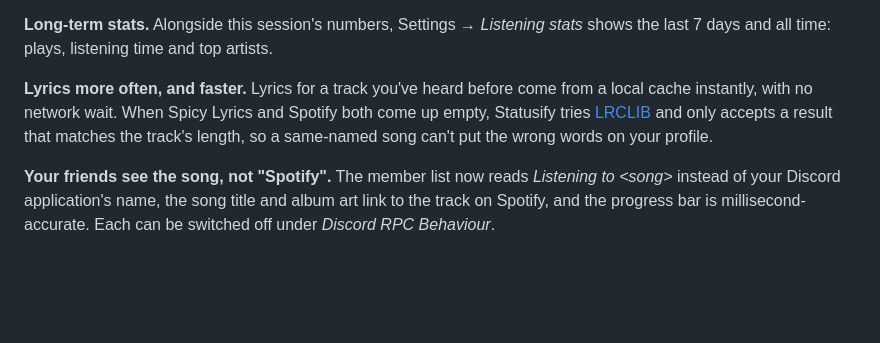
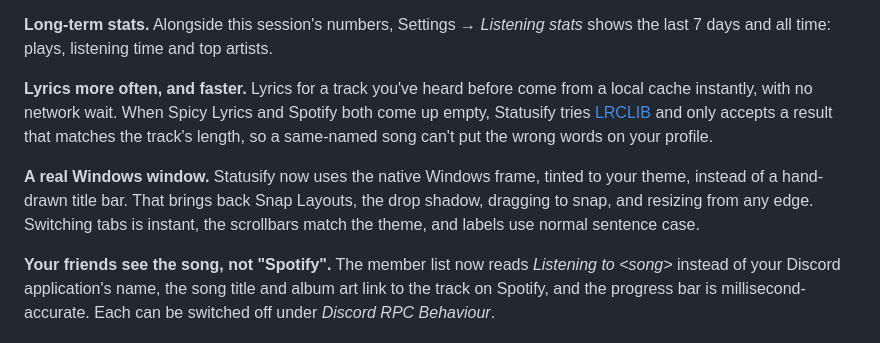
Before and after one commit to KurepaBoss/Statusify, a Markdown page: README.md, the part around the change. Rendered like a GitHub page; blank space fills up the shorter version.

Commit message:
README: mention the native window frame
Co-Authored-By: Claude Opus 5.5 <noreply@anthropic.com>

```diff
--- a/README.md
+++ b/README.md
@@ -31,6 +31,8 @@ Lyrics come straight from Spicetify over a local WebSocket — no API keys, no p
 **Long-term stats.** Alongside this session's numbers, Settings → *Listening stats* shows the last 7 days and all time: plays, listening time and top artists.
 
 **Lyrics more often, and faster.** Lyrics for a track you've heard before come from a local cache instantly, with no network wait. When Spicy Lyrics and Spotify both come up empty, Statusify tries [LRCLIB](https://lrclib.net) and only accepts a result that matches the track's length, so a same-named song can't put the wrong words on your profile.
+
+**A real Windows window.** Statusify now uses the native Windows frame, tinted to your theme, instead of a hand-drawn title bar. That brings back Snap Layouts, the drop shadow, dragging to snap, and resizing from any edge. Switching tabs is instant, the scrollbars match the theme, and labels use normal sentence case.
 
 **Your friends see the song, not "Spotify".** The member list now reads *Listening to &lt;song&gt;* instead of your Discord application's name, the song title and album art link to the track on Spotify, and the progress bar is millisecond-accurate. Each can be switched off under *Discord RPC Behaviour*.
 
```
